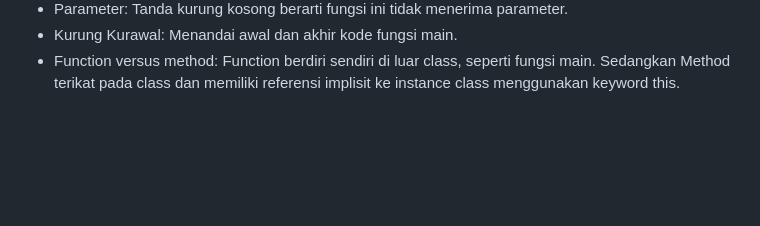
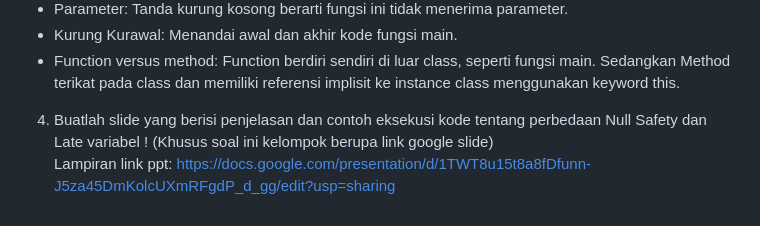
Before and after one commit to delafarahita/tugas_praktikum02_dela, a Markdown page: README.md, the part around the change. Rendered like a GitHub page; blank space fills up the shorter version.

Commit message:
pertemuan2

```diff
--- a/README.md
+++ b/README.md
@@ -43,3 +43,6 @@ Semua pengembangan menggunakan framework Flutter sangat bergantung pada pemahama
 - Parameter: Tanda kurung kosong berarti fungsi ini tidak menerima parameter.
 - Kurung Kurawal: Menandai awal dan akhir kode fungsi main.
 - Function versus method: Function berdiri sendiri di luar class, seperti fungsi main. Sedangkan Method terikat pada class dan memiliki referensi implisit ke instance class menggunakan keyword this.
+
+4. Buatlah slide yang berisi penjelasan dan contoh eksekusi kode tentang perbedaan Null Safety dan Late variabel ! (Khusus soal ini kelompok berupa link google slide) \
+Lampiran link ppt: https://docs.google.com/presentation/d/1TWT8u15t8a8fDfunn-J5za45DmKolcUXmRFgdP_d_gg/edit?usp=sharing
```
